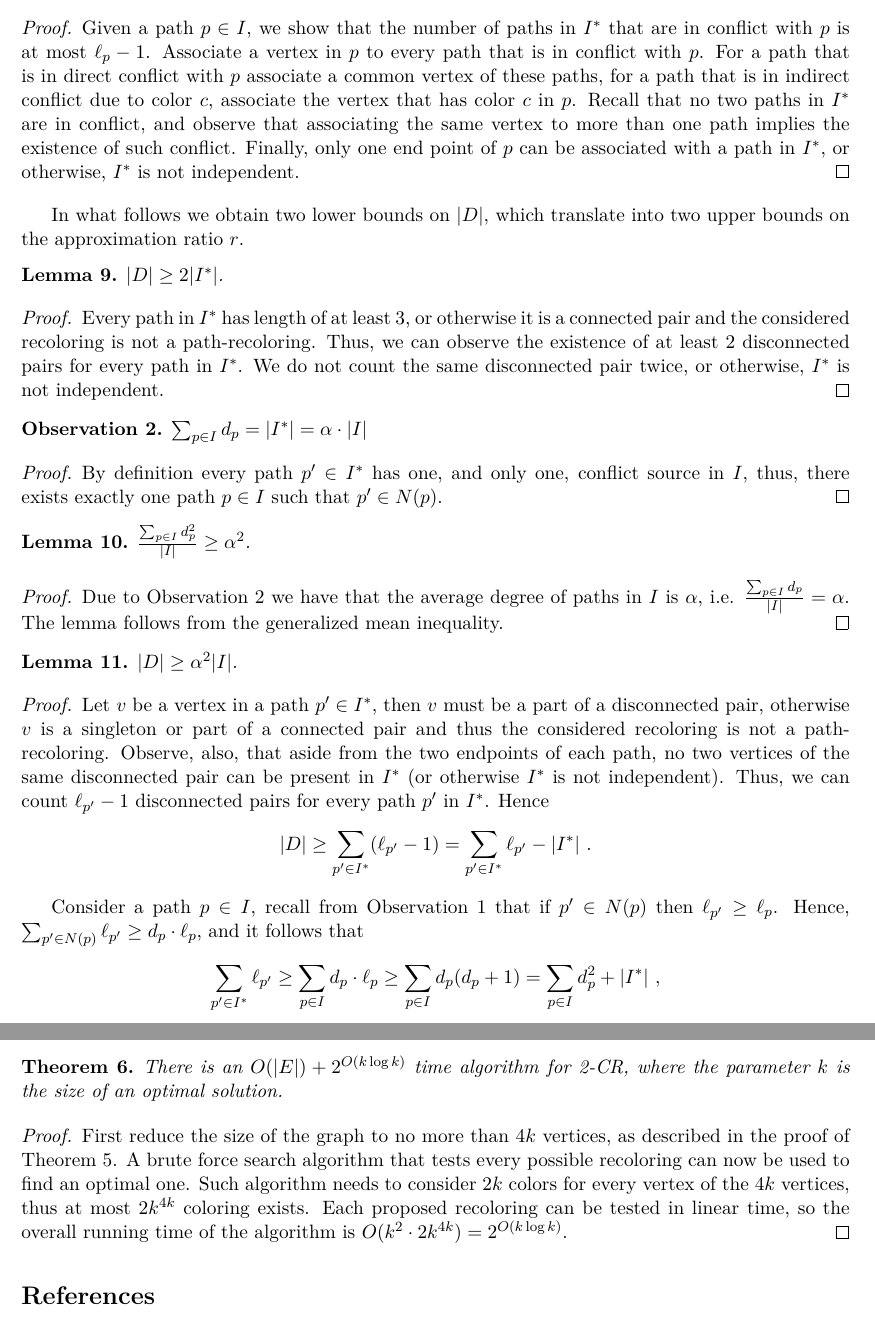
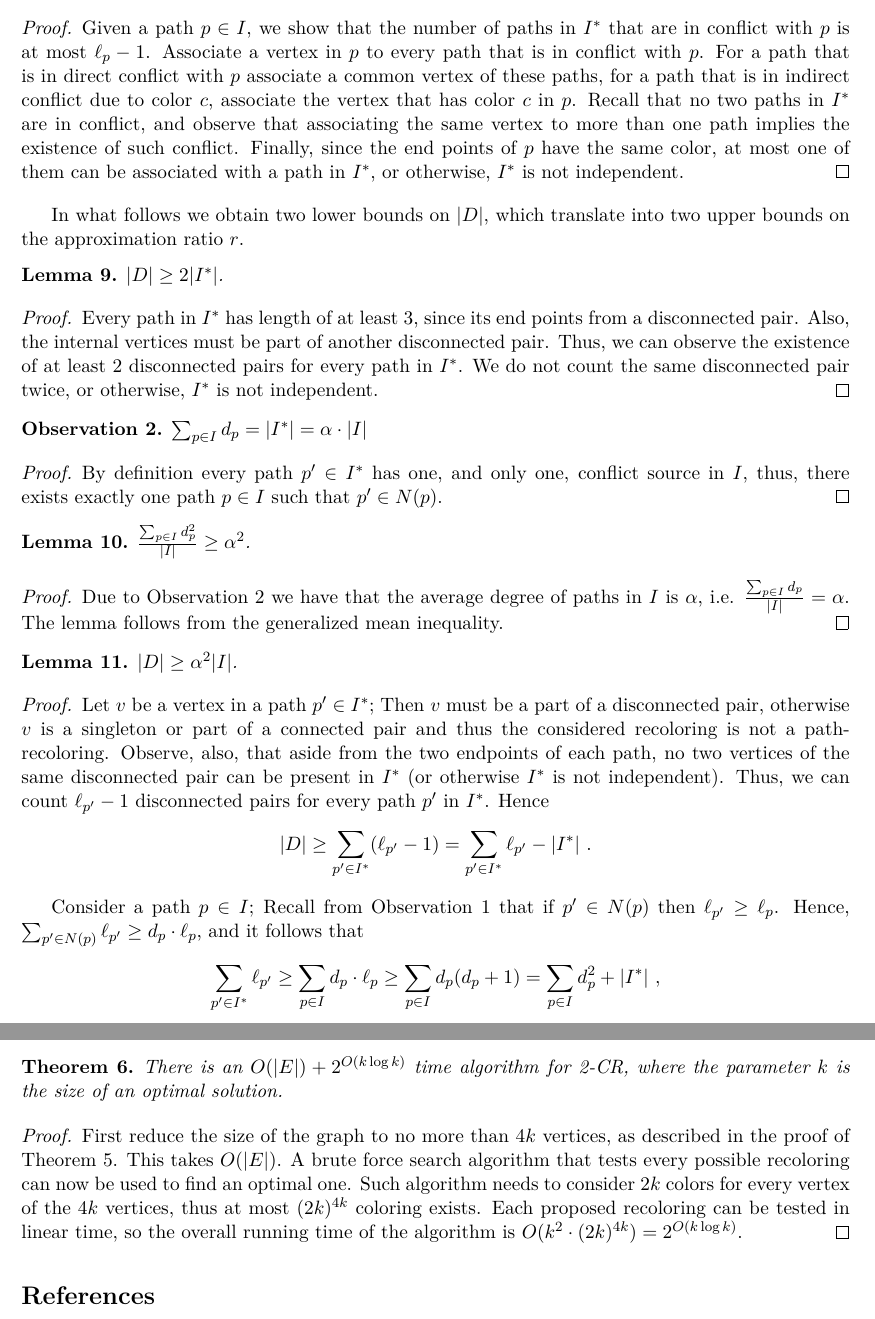
Before and after one commit to Gilad-Kutiel-PhD/Paper-2CR, a LaTeX paper (src/main.tex, which reads src/alg.tex, src/fixed_param.tex): two parts of pages 11 and 14 of 15, joined at a grey line, cut so that both start at the same text. Compiled offline with LuaLaTeX.

Commit message:
fix first reviewr

```diff
--- a/src/alg.tex
+++ b/src/alg.tex
@@ -154,7 +154,8 @@ color $c$, associate the vertex that has color $c$ in $p$.  Recall
 that no two paths in $I^*$ are in conflict, and observe that
 associating the same vertex to more than one path implies the
 existence of such conflict.
-Finally, only one end point of $p$ can be associated with a path in $I^*$,
+Finally, since the end points of $p$ have the same color,
+at most one of them can be associated with a path in $I^*$,
 or otherwise, $I^*$ is not independent.
 {}\end{proof}
 
@@ -166,8 +167,9 @@ into two upper bounds on the approximation ratio $r$.
 $|D| \geq 2|I^*|$.
 \end{lemma}
 \begin{proof}
-Every path in $I^*$ has length of at least 3, or otherwise it is a
-connected pair and the considered recoloring is not a path-recoloring.
+Every path in $I^*$ has length of at least 3,
+since its end points from a disconnected pair.
+Also, the internal vertices must be part of another disconnected pair.
 Thus, we can observe the existence of at least 2 disconnected pairs
 for every path in $I^*$.  We do not count the same disconnected pair
 twice, or otherwise, $I^*$ is not independent.
@@ -201,7 +203,8 @@ paths in $I$ is $\alpha$, i.e. $\frac{\sum_{p \in I}{d_p}}{|I|}
 $|D| \geq \alpha^2|I|$.
 \end{lemma}
 \begin{proof}
-Let $v$ be a vertex in a path $p' \in I^*$, then $v$ must be a part of
+Let $v$ be a vertex in a path $p' \in I^*$;
+Then $v$ must be a part of
 a disconnected pair, otherwise $v$ is a singleton or part of a
 connected pair and thus the considered recoloring is not a
 path-recoloring.  Observe, also, that aside from the two endpoints of
@@ -214,8 +217,8 @@ $I^*$.  Hence
 |I^*| ~.
 \]
 
-Consider a path $p \in I$,
-recall from Observation~\ref{co:dpLeqDp'} that if $p' \in N(p)$
+Consider a path $p \in I$;
+Recall from Observation~\ref{co:dpLeqDp'} that if $p' \in N(p)$
 then $\ell_{p'} \geq \ell_p$.
 %
 Hence,
--- a/src/fixed_param.tex
+++ b/src/fixed_param.tex
@@ -33,10 +33,11 @@ the parameter $k$ is the size of an optimal solution.
 \begin{proof}
 First reduce the size of the graph to no more than $4k$ vertices, as described
 in the proof of Theorem~\ref{th:kernel_size}.
+This takes $O(|E|)$.
 A brute force search algorithm
 that tests every possible recoloring can now be used to find an optimal one.
 Such algorithm needs to consider $2k$ colors for every vertex of the $4k$
-	vertices, thus at most $2k^{4k}$ coloring exists.
+vertices, thus at most $(2k)^{4k}$ coloring exists.
 Each proposed recoloring can be tested in linear time, so the overall running
-	time of the algorithm is $O(k^2 \cdot 2k^{4k}) =  2^{O(k\log{k})}$.
-{}\end{proof}
+time of the algorithm is $O(k^2 \cdot (2k)^{4k}) =  2^{O(k\log{k})}$.
+\end{proof}
```
Also changed, not shown: src/path-independent.tex (+1 -1 lines), src/alg.tex (2 more changed lines). Lines whose indentation alone changed are shown as unchanged.
